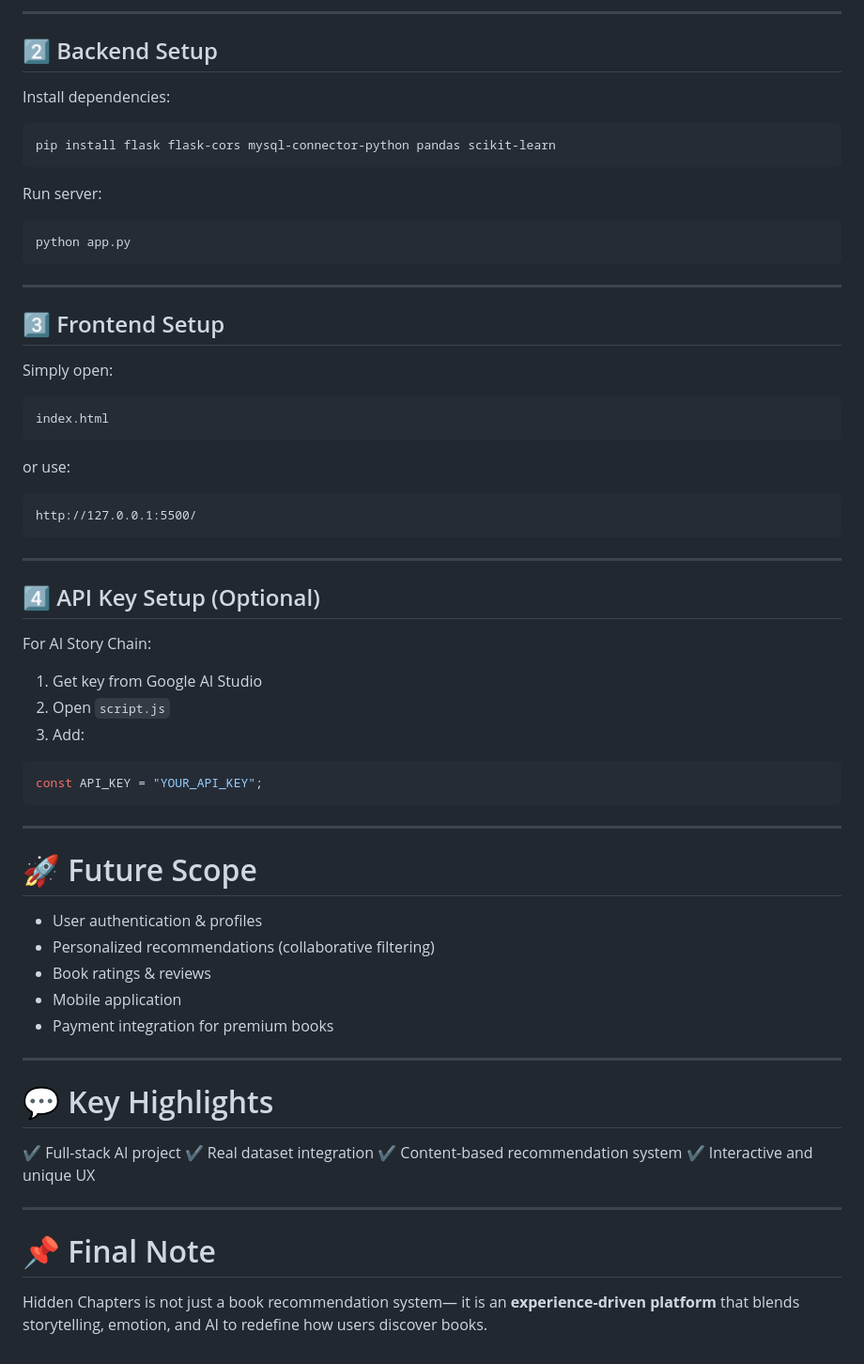
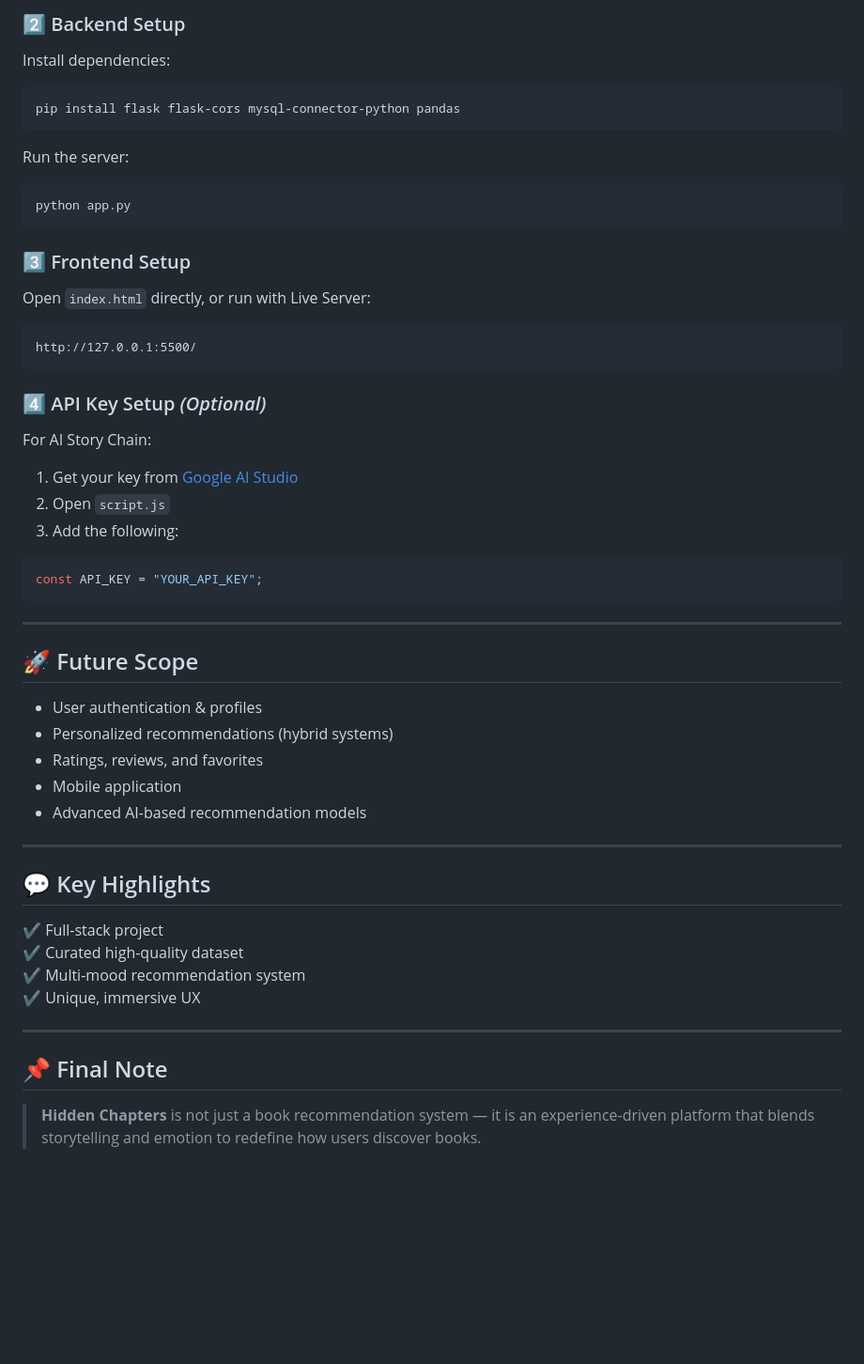
Before and after one commit to richaroy23/hidden-chapters, a Markdown page: README.md, the part around one of its changes. Shown at 94% size. GitHub-like rendering; blank space fills up the shorter version.

````diff
--- a/README.md
+++ b/README.md
@@ -144,72 +119,61 @@ CREATE DATABASE hidden_chapters;
 
----
-
-## 2️⃣ Backend Setup
+### 2️⃣ Backend Setup
 
 Install dependencies:
 
 ```bash
-pip install flask flask-cors mysql-connector-python pandas scikit-learn
+pip install flask flask-cors mysql-connector-python pandas
 ```
 
-Run server:
+Run the server:
 
 ```bash
 python app.py
 ```
 
----
+### 3️⃣ Frontend Setup
 
-## 3️⃣ Frontend Setup
+Open `index.html` directly, or run with Live Server:
 
-Simply open:
-
-```text
-index.html
 ```
-
-or use:
-
-```text
 http://127.0.0.1:5500/
 ```
 
----
-
-## 4️⃣ API Key Setup (Optional)
+### 4️⃣ API Key Setup *(Optional)*
 
 For AI Story Chain:
 
-1. Get key from Google AI Studio
+1. Get your key from [Google AI Studio](https://aistudio.google.com/)
 2. Open `script.js`
-3. Add:
+3. Add the following:
 
-```js
+```javascript
 const API_KEY = "YOUR_API_KEY";
 ```
 
 ---
 
-# 🚀 Future Scope
+## 🚀 Future Scope
 
-* User authentication & profiles
-* Personalized recommendations (collaborative filtering)
-* Book ratings & reviews
-* Mobile application
-* Payment integration for premium books
+- User authentication & profiles
+- Personalized recommendations (hybrid systems)
+- Ratings, reviews, and favorites
+- Mobile application
+- Advanced AI-based recommendation models
 
 ---
 
-# 💬 Key Highlights
+## 💬 Key Highlights
 
-✔ Full-stack AI project
-✔ Real dataset integration
-✔ Content-based recommendation system
-✔ Interactive and unique UX
+✔ Full-stack project
+✔ Curated high-quality dataset
+✔ Multi-mood recommendation system
+✔ Unique, immersive UX
 
 ---
 
-# 📌 Final Note
+## 📌 Final Note
 
-Hidden Chapters is not just a book recommendation system—
-it is an **experience-driven platform** that blends storytelling, emotion, and AI to redefine how users discover books.
+> **Hidden Chapters** is not just a book recommendation system —
+> it is an experience-driven platform that blends storytelling and emotion
+> to redefine how users discover books.
````
Also changed, not shown: other parts of README.md (+65 -90 lines).
